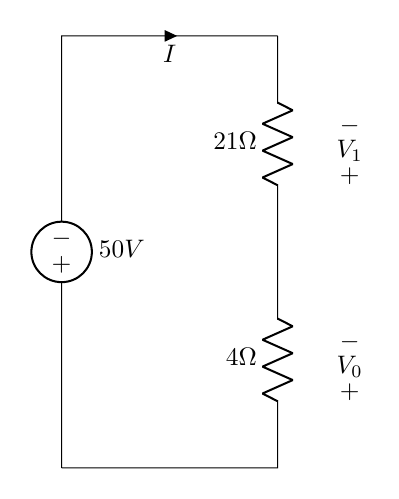
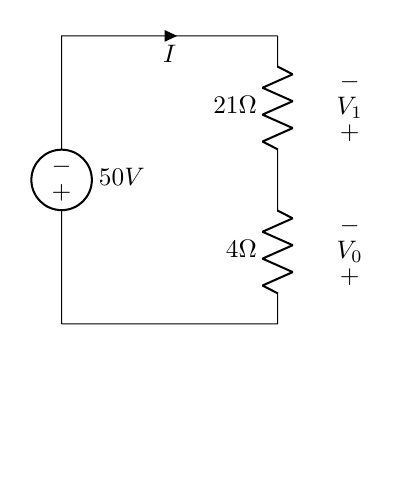
Before and after one commit to h3int2um/lythuyetmach, a LaTeX figure (machdien/chuong-1-cackhainiemcoban/diagram-circuitikz/baitap-chuong-1-3/figure-baitap-chuong-1-3-2.tex): the whole page, the shorter picture padded with empty space. Compiled offline with pdfLaTeX.

Commit message:
Chuong 1 - Figure bai tap 3

```diff
--- a/machdien/chuong-1-cackhainiemcoban/diagram-circuitikz/baitap-chuong-1-3/figure-baitap-chuong-1-3-2.tex
+++ b/machdien/chuong-1-cackhainiemcoban/diagram-circuitikz/baitap-chuong-1-3/figure-baitap-chuong-1-3-2.tex
@@ -7,10 +7,10 @@
 \usepackage[american,cuteinductors,smartlabels]{circuitikz}
 \begin{document}
 \begin{circuitikz}\draw
-	(0,0) to [american voltage source, l_ = $50V$] (0,6) to [short,i_=$I$] (3,6)
-	(3,6) to [R, l_ = $21\Omega$] (3,3) to [R, l_ = $4\Omega$] (3,0) to [short] (0,0)
-	(4,.9) to [open,v^>=$V_0$] (4,1.9)
-	(4,3.9) to [open,v^>=$V_1$] (4,4.9)
+	(0,0) to [american voltage source, l_ = $50V$] (0,4) to [short,i_=$I$] (3,4)
+	(3,4) to [R, l_ = $21\Omega$] (3,2) to [R, l_ = $4\Omega$] (3,0) to [short] (0,0)
+	(4,.5) to [open,v^>=$V_0$] (4,1.5)
+	(4,2.5) to [open,v^>=$V_1$] (4,3.5)
 	;
 \end{circuitikz}
 \end{document}
```
Also changed, not shown: machdien/chuong-1-cackhainiemcoban/diagram-circuitikz/baitap-chuong-1-3/figure-baitap-chuong-1-3-2.pdf.
